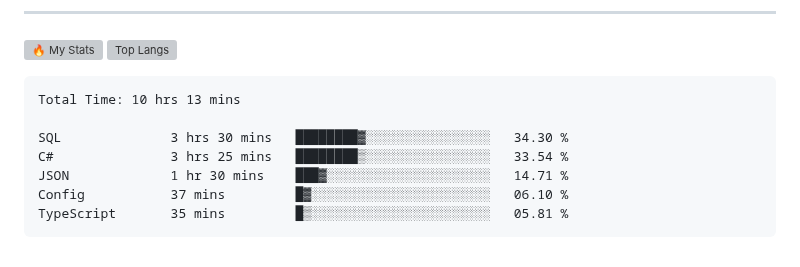
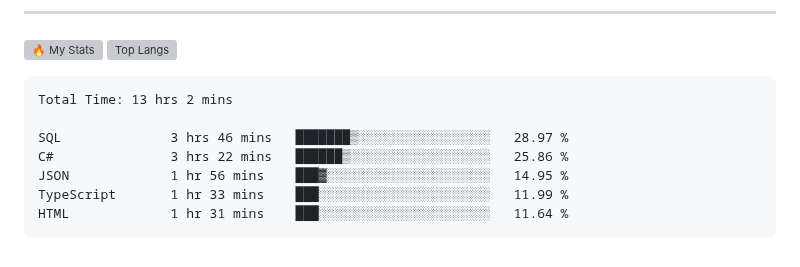
Before and after one commit to gr1d99/gr1d99, a Markdown page: README.md, the part around the change. Drawn GitHub-style; grey boxes are pictures that could not be loaded.

Commit message:
Updated waka-readme graph with new metrics

````diff
--- a/README.md
+++ b/README.md
@@ -49,13 +49,13 @@
 <!--START_SECTION:waka-->
 
 ```txt
-Total Time: 10 hrs 13 mins
+Total Time: 13 hrs 2 mins
 
-SQL              3 hrs 30 mins   ████████▓░░░░░░░░░░░░░░░░   34.30 %
-C#               3 hrs 25 mins   ████████▒░░░░░░░░░░░░░░░░   33.54 %
-JSON             1 hr 30 mins    ███▓░░░░░░░░░░░░░░░░░░░░░   14.71 %
-Config           37 mins         █▓░░░░░░░░░░░░░░░░░░░░░░░   06.10 %
-TypeScript       35 mins         █▒░░░░░░░░░░░░░░░░░░░░░░░   05.81 %
+SQL              3 hrs 46 mins   ███████▒░░░░░░░░░░░░░░░░░   28.97 %
+C#               3 hrs 22 mins   ██████▒░░░░░░░░░░░░░░░░░░   25.86 %
+JSON             1 hr 56 mins    ███▓░░░░░░░░░░░░░░░░░░░░░   14.95 %
+TypeScript       1 hr 33 mins    ███░░░░░░░░░░░░░░░░░░░░░░   11.99 %
+HTML             1 hr 31 mins    ███░░░░░░░░░░░░░░░░░░░░░░   11.64 %
 ```
 
 <!--END_SECTION:waka-->
````
